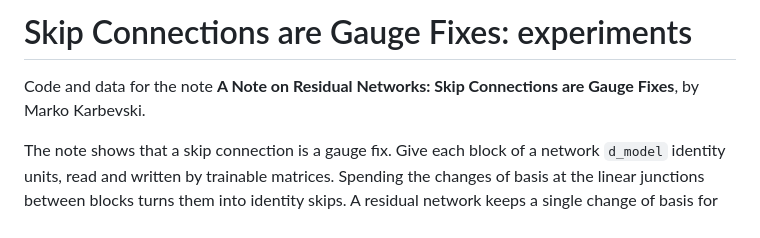
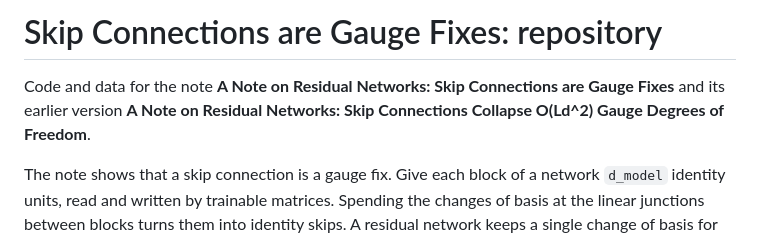
Before and after one commit to MarkoKarbevski/skips_fix_gauges, a Markdown page: README.md, the part around the change. Drawn GitHub-style.

Commit message:
Revise README for clarity and additional context
Updated the README to reflect the repository's purpose and added information about an earlier version of the note.

```diff
--- a/README.md
+++ b/README.md
@@ -1,6 +1,6 @@
-# Skip Connections are Gauge Fixes: experiments
+# Skip Connections are Gauge Fixes: repository
 
-Code and data for the note **A Note on Residual Networks: Skip Connections are Gauge Fixes**, by Marko Karbevski.
+Code and data for the note **A Note on Residual Networks: Skip Connections are Gauge Fixes** and its earlier version **A Note on Residual Networks: Skip Connections Collapse O(Ld^2) Gauge Degrees of Freedom**.
 
 The note shows that a skip connection is a gauge fix. Give each block of a network `d_model` identity units, read and written by trainable matrices. Spending the changes of basis at the linear junctions between blocks turns them into identity skips. A residual network keeps a single change of basis for all its hidden states, while the skipless network with the same parameters keeps one per hidden state. The skips of `L` blocks therefore remove `L d_model²` dimensions of symmetry, and `L d_model (d_model − 1) / 2` under RMSNorm.
 
```
